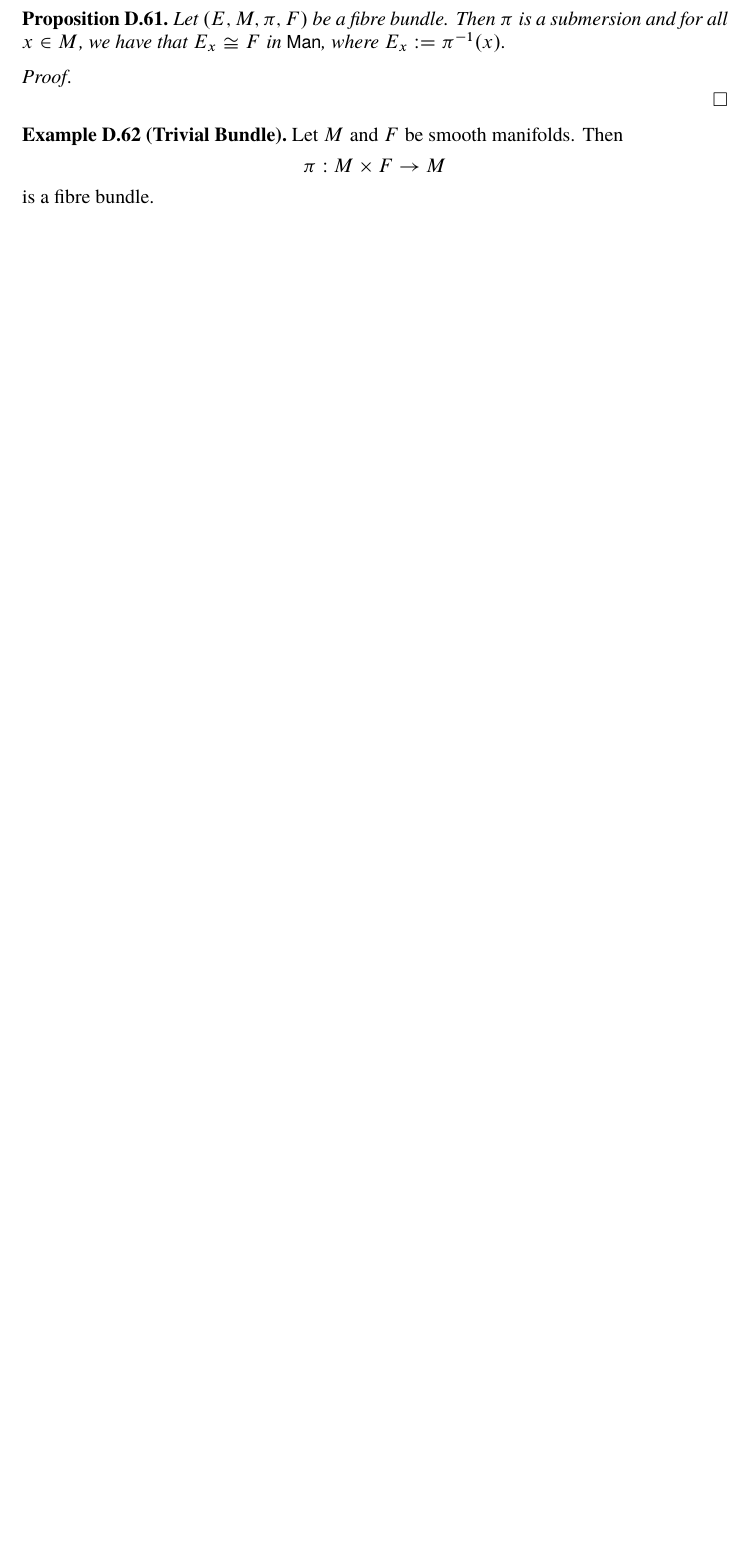
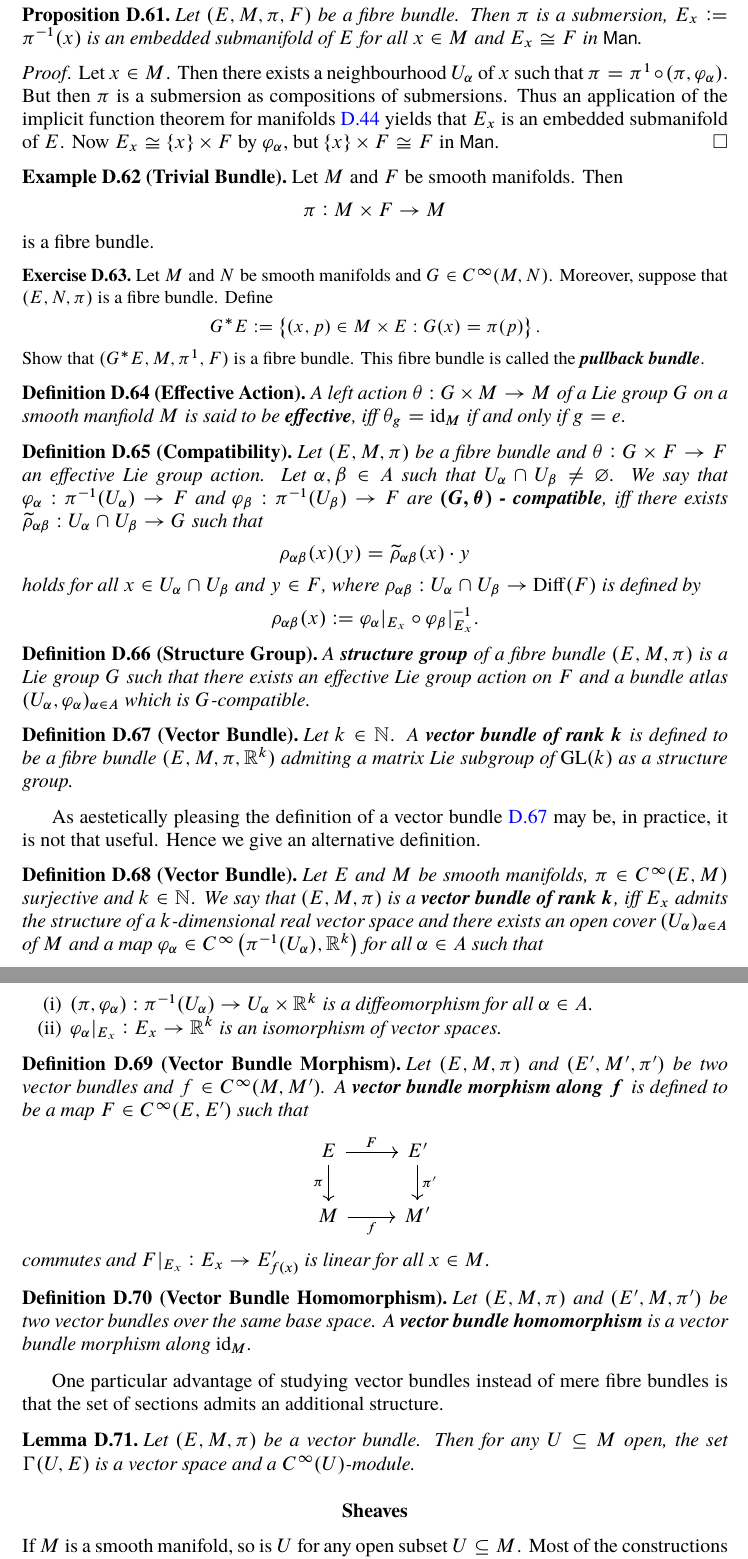
Before and after one commit to TheGeekGreek/autumn_18, a LaTeX thesis (classical_mechanics/main.tex, which reads classical_mechanics/sheaves.tex, classical_mechanics/the_Lie_derivative.tex, classical_mechanics/vector_bundles.tex): part of page 60 of 63 before the commit and two parts of pages 60 and 61 of 67 after it, the two joined at a grey line, cut so that both start at the same text, the shorter picture padded with empty space. The pictures show the PDF file classical_mechanics/main.pdf that the author committed with the source.

Commit message:
Lie derivative

```diff
--- /dev/null
+++ b/classical_mechanics/sheaves.tex
@@ -0,0 +1 @@
+\section*{Sheaves}
@@ -0,0 +8,33 @@
+\end{definition}
+
+\begin{remark}
+	Let $F : \mathcal{O}(X) \to \mathcal{C}$, where $\mathcal{C}$ is the category of a mathematical structure, that is $\mathsf{Grp}$, $\mathsf{Ring}$, $\mathsf{Vect}$, $\dots$, be a presheaf of $\mathcal{C}$ on $X$. Then if $U \subseteq V$ for $U,V \in \mathcal{O}(X)$, we simply write $f\vert_U$ for $F(U \hookrightarrow V)(f)$, where $f \in F(V)$.
+\end{remark}
+
+\begin{example}
+	\label{ex:vector_bundle_presheaf}
+	Let $(E,M,\pi)$ be a vector bundle. Define $\mathcal{E}_E : \mathcal{O}(X) \to \mathsf{Vect}$ on objects $U \in \mathcal{O}(X)$ by $\mathcal{E}_E(U) := \upGamma(U,E)$ and on morphisms by restriction.
+\end{example}
+
+\begin{definition}[Sheaf]
+	Let $X \in \mathsf{Top}$ and $F$ a presheaf of $\mathsf{Set}$ \textup{(}$\mathsf{Grp}$, $\mathsf{Ring}$, $\mathsf{Vect}$, $\dots$\textup{)} on $X$. We say that $F$ is a \bld{sheaf on $X$}, iff for all $U \in \mathcal{O}(X)$ the following \bld{gluing condition} is satisfied: Given any open cover $(U_\alpha)_{\alpha \in A}$ for $U$ and $f_\alpha \in F(U_\alpha)$ for all $\alpha \in A$ such that
+	\begin{equation*}
+		f_\alpha\vert_{U_\alpha \cap U_\beta} = f_\beta\vert_{U_\alpha \cap U_\beta}
+	\end{equation*}
+	\noindent for all $\alpha,\beta \in A$ with $U_\alpha \cap U_\beta \neq \varnothing$, then there exists a unique element $f \in F(U)$ with $f\vert_{U_\alpha} = f_\alpha$ for all $\alpha \in A$.
+\end{definition}
+
+From example \ref{ex:vector_bundle_presheaf} we already know that $\mathcal{E}_E$ is a presheaf. In fact, more is true.
+
+\begin{proposition}
+	\label{prop:section_sheaf}
+	Let $(E,M,\pi)$ be a vector bundle. Then $\mathcal{E}_E$ is a sheaf.
+\end{proposition}
+
+\begin{example}
+	Let $M$ be a smooth manifold. Then tensor fields of type $(k,l)$ can be assembled in a sheaf by proposition \ref{prop:section_sheaf}. Denote this sheaf by $\mathcal{T}^{k,l}_M := \mathcal{E}_{T^{(k,l)}TM}$. We can assemble these sheaves in a total sheaf $\mathcal{T}_M : \mathcal{O}(M) \to {_{\mathbb{R}}}\mathsf{GAlg}$ by setting
+	\begin{equation*}
+		\mathcal{T}_M(U) := \bigoplus_{k,l \geq 0} \mathcal{T}^{k,l}_M(U).
+	\end{equation*}
+	We call $\mathcal{T}_M$ the \bld{tensor algebra sheaf on $M$}.
+\end{example}
--- /dev/null
+++ b/classical_mechanics/the_Lie_derivative.tex
@@ -0,0 +8,6 @@
+	\noindent by
+	\begin{equation*}
+		(F^*A)_x(v_1,\dots,v_l) := A_{F(x)}\del[1]{DF_x(v_1),\dots,DF_x(v_l)}
+	\end{equation*}
+	\noindent for all $x \in M$ and $v_1,\dots,v_l \in T_xM$, if $k \geq 1$ and by $F^*f := f \circ F$ if $k = 0$. We call $F^*A$ the \bld{pullback of $A$ under $F$}.
+\end{definition}
@@ -0,0 +19,7 @@
+	\begin{equation*}
+		DF^\dagger(x,\xi)(v) := \xi\del[1]{(DF_x)^{-1}(v)}
+	\end{equation*}
+	\noindent for all $v \in T_{F(x)}N$. This map is called the \bld{cotangent lift of the diffeomorphism $F$}.
+\end{definition}
+
+\begin{definition}[Pullback]
@@ -0,0 +30,8 @@
+	\noindent by
+	\begin{equation*}
+		A \mapsto (F^*A)_x\del[1]{\xi^1,\dots,\xi^k,v_1,\dots,v_l}
+	\end{equation*}
+	\noindent for all $x \in M$, $\xi^1,\dots,\xi^k \in T_x^*M$ and $v_1,\dots,v_l \in T_xM$, if $k \geq 1$, where the latter is defined to be
+	\begin{equation*}
+		A_{F(x)}\del[1]{DF^\dagger(\xi^1),\dots,DF^\dagger(\xi^k),DF_x(v_1),\dots,DF_x(v_k)}
+	\end{equation*}
@@ -0,0 +49,2 @@
+	\end{equation*}
+\end{definition}
@@ -0,0 +57,33 @@
+			\begin{equation*}
+				\mathcal{D}_U(A \otimes B) = \mathcal{D}_UA \otimes B + A \otimes \mathcal{D}_UB
+			\end{equation*}
+			\noindent holds for all $A,B \in \mathcal{T}(U)$.
+	\end{enumerate}
+\end{definition}
+
+\begin{proposition}
+	Let $\mathcal{D}$ and $\mathcal{D}'$ be two tensor derivations on a smooth manifold which agree on functions and vector fields. Then $\mathcal{D} = \mathcal{D}'$.
+\end{proposition}
+
+\begin{proposition}
+	\label{prop:constructing_tensor_derivation}
+	Let $\mathcal{D}$ be a sheaf morphism on functions and vector fields. If
+	\begin{equation*}
+		\mathcal{D}_U(fg) = \mathcal{D}_U(f)g + f\mathcal{D}_U(g) \quad \text{and} \quad \mathcal{D}_U(fX) = \mathcal{D}_U(f)X + f\mathcal{D}_U(X)
+	\end{equation*}
+	\noindent holds for all $U \in \mathcal{O}(M)$, $f,g \in C^\infty(U)$ and $X \in \mathfrak{X}(U)$, then $\mathcal{D}$ extends uniquely to a tensor derivation on $M$.
+\end{proposition}
+
+\begin{theorem}[The Lie Derivative]
+	Let $M$ be a smooth manifold and $X \in \mathfrak{X}(M)$. Then there exists a unique tensor derivation
+	\begin{equation*}
+		\mathcal{L}_X : \mathcal{T}_M \to \mathcal{T}_M
+	\end{equation*}
+	\noindent on $M$ such that
+	\begin{equation*}
+		\mathcal{L}_Xf = Xf \qquad \text{and} \qquad \mathcal{L}_XY = \sbr[0]{X,Y}
+	\end{equation*}
+	\noindent for all $U \in \mathcal{O}(M)$, $f \in C^\infty(U)$ and $Y \in \mathfrak{X}(U)$. This tensor derivation is called the \bld{Lie derivative}.
+\end{theorem}
+
+\begin{proof}
@@ -0,0 +106,7 @@
+\begin{proposition}
+	Let $M$ be a smooth manifold and $X \in \mathfrak{X}(M)$ with flow $\theta$. Then
+	\begin{equation*}
+		\mathcal{L}_XA = \frac{d}{dt}\bigg\vert_{t = 0} \theta_t^*(A)
+	\end{equation*}
+	\noindent for any $A \in \mathcal{T}^{(k,l)}(M)$.
+\end{proposition}
--- a/classical_mechanics/vector_bundles.tex
+++ b/classical_mechanics/vector_bundles.tex
@@ -1,24 +1,17 @@
 \section*{Vector Bundles}
 
 \begin{definition}[Fibre Bundle]
-	A \bld{fibre bundle} is defined to be a tuple $(E,M,\pi,F)$ consisting of smooth manifolds $E,M$ and $F$ together with a surjective map $\pi \in C^\infty(E,M)$ such that for every $x \in M$, there exists a neighbourhood $U$ of $x$ and a diffeomorphism $\varphi_x : \pi^{-1}(U) \to U \times F$ such that
-	\begin{equation*}
-		\begin{tikzcd}
-			\pi^{-1}(U) \arrow[dr,"\pi"']\arrow[rr,"\varphi_x"] && U \times F\arrow[dl,"\pi^1"]\\
-			& U\\
-		\end{tikzcd}
-	\end{equation*}
-	\noindent commutes. If $(E,M,\pi,F)$ is a fibre bundle, we call $M$ the \bld{base space}, $E$ the \bld{total space} and $F$ the \bld{fibre}.
+	A \bld{fibre bundle} is defined to be a tuple $(E,M,\pi,F)$ consisting of smooth manifolds $E,M$ and $F$ together with a surjective map $\pi \in C^\infty(E,M)$ such that there exists an open cover $(U_\alpha)_{\alpha \in A}$ of $M$ and maps $\varphi_\alpha \in C^\infty\del[1]{\pi^{-1}(U_\alpha), F}$ for all $\alpha \in A$ such that $(\pi,\varphi_\alpha) : \pi^{-1}(U_\alpha) \to U_\alpha \times F$ is a diffeomorphism. If $(E,M,\pi,F)$ is a fibre bundle, we call $M$ the \bld{base space}, $E$ the \bld{total space} and $F$ the \bld{fibre}. Moreover, the family $(U_\alpha,\varphi_\alpha)_{\alpha \in A}$ is called a \bld{bundle atlas} for $(E,M,\pi,F)$.
 \end{definition}
 
 The fibre $F$ of a fibre bundle $(E,M,\pi,F)$ is completely determined by $\pi : E \to M$.
 
 \begin{proposition}
-	Let $(E,M,\pi,F)$ be a fibre bundle. Then $\pi$ is a submersion and for all $x \in M$, we have that $E_x \cong F$ in $\mathsf{Man}$, where $E_x := \pi^{-1}(x)$.
+	Let $(E,M,\pi,F)$ be a fibre bundle. Then $\pi$ is a submersion, $E_x := \pi^{-1}(x)$ is an embedded submanifold of $E$ for all $x \in M$ and $E_x \cong F$ in $\mathsf{Man}$.
 \end{proposition}
 
 \begin{proof}
-
+	Let $x \in M$. Then there exists a neighbourhood $U_\alpha$ of $x$ such that $\pi = \pi^1 \circ (\pi,\varphi_\alpha)$. But then $\pi$ is a submersion as compositions of submersions. Thus an application of the implicit function theorem for manifolds \ref{thm:implicit_function_theorem_for_manifolds} yields that $E_x$ is an embedded submanifold of $E$. Now $E_x \cong \cbr{x} \times F$ by $\varphi_\alpha$, but $\cbr{x} \times F \cong F$ in $\mathsf{Man}$.
 \end{proof}
 
 \begin{example}[Trivial Bundle]
@@ -28,3 +21,66 @@ The fibre $F$ of a fibre bundle $(E,M,\pi,F)$ is completely determined by $\pi :
 	\end{equation*}
 	\noindent is a fibre bundle.
 \end{example}
+
+\begin{exercise}
+	Let $M$ and $N$ be smooth manifolds and $G \in C^\infty(M,N)$. Moreover, suppose that $(E,N,\pi)$ is a fibre bundle. Define
+	\begin{equation*}
+		G^*E := \cbr[1]{(x,p) \in M \times E : G(x) = \pi(p)}.
+	\end{equation*}
+	Show that $(G^*E,M,\pi^1,F)$ is a fibre bundle. This fibre bundle is called the \bld{pullback bundle}.
+\end{exercise}
+
+\begin{definition}[Effective Action]
+	A left action $\theta : G \times M \to M$ of a Lie group $G$ on a smooth manfiold $M$ is said to be \bld{effective}, iff $\theta_g = \id_M$ if and only if $g = e$.
+\end{definition}
+
+\begin{definition}[Compatibility]
+	Let $(E,M,\pi)$ be a fibre bundle and $\theta : G \times F \to F$ an effective Lie group action. Let $\alpha,\beta \in A$ such that $U_\alpha \cap U_\beta \neq \varnothing$. We say that $\varphi_\alpha : \pi^{-1}(U_\alpha) \to F$ and $\varphi_\beta : \pi^{-1}(U_\beta) \to F$ are \bld{$(G,\theta)$ - compatible}, iff there exists $\wtilde{\rho}_{\alpha\beta} : U_\alpha \cap U_\beta \to G$ such that
+	\begin{equation*}
+		\rho_{\alpha\beta}(x)(y) = \wtilde{\rho}_{\alpha\beta}(x)\cdot y
+	\end{equation*}
+	\noindent holds for all $x \in U_\alpha \cap U_\beta$ and $y \in F$, where $\rho_{\alpha\beta} : U_\alpha \cap U_\beta \to \Diff(F)$ is defined by
+	\begin{equation*}
+		\rho_{\alpha\beta}(x) := \varphi_\alpha\vert_{E_x} \circ \varphi_\beta\vert_{E_x}^{-1}.
+	\end{equation*}
+\end{definition}
+
+\begin{definition}[Structure Group]
+	A \bld{structure group} of a fibre bundle $(E,M,\pi)$ is a Lie group $G$ such that there exists an effective Lie group action on $F$ and a bundle atlas $(U_\alpha,\varphi_\alpha)_{\alpha \in A}$ which is $G$-compatible.
+\end{definition}
+
+\begin{definition}[Vector Bundle]
+	\label{def:vector_bundle}
+	Let $k \in \mathbb{N}$. A \bld{vector bundle of rank $k$} is defined to be a fibre bundle $(E,M,\pi,\mathbb{R}^k)$ admiting a matrix Lie subgroup of $\GL(k)$ as a structure group.
+\end{definition}
+
+As aestetically pleasing the definition of a vector bundle \ref{def:vector_bundle} may be, in practice, it is not that useful. Hence we give an alternative definition.
+
+\begin{definition}[Vector Bundle]
+	Let $E$ and $M$ be smooth manifolds, $\pi \in C^\infty(E,M)$ surjective and $k \in \mathbb{N}$. We say that $(E,M,\pi)$ is a \bld{vector bundle of rank $k$}, iff $E_x$ admits the structure of a $k$-dimensional real vector space and there exists an open cover $(U_\alpha)_{\alpha \in A}$ of $M$ and a map $\varphi_\alpha \in C^\infty\del[1]{\pi^{-1}(U_\alpha),\mathbb{R}^k}$ for all $\alpha \in A$ such that
+	\begin{enumerate}[label = \textup{(\roman*)},leftmargin=*]
+		\item $(\pi,\varphi_\alpha) : \pi^{-1}(U_\alpha) \to U_\alpha \times \mathbb{R}^k$ is a diffeomorphism for all $\alpha \in A$.
+		\item $\varphi_\alpha\vert_{E_x} : E_x \to \mathbb{R}^k$ is an isomorphism of vector spaces.
+	\end{enumerate}
+\end{definition}
+
+\begin{definition}[Vector Bundle Morphism]
+	Let $(E,M,\pi)$ and $(E',M',\pi')$ be two vector bundles and $f \in C^\infty(M,M')$. A \bld{vector bundle morphism along $f$} is defined to be a map $F \in C^\infty(E,E')$ such that
+	\begin{equation*}
+		\begin{tikzcd}
+			E \arrow[d,"\pi"']\arrow[r,"F"] & E'\arrow[d,"\pi'"]\\
+			M \arrow[r,"f"'] & M'
+		\end{tikzcd}
+	\end{equation*}
+	\noindent commutes and $F\vert_{E_x} : E_x \to E'_{f(x)}$ is linear for all $x \in M$.
+\end{definition}
+
+\begin{definition}[Vector Bundle Homomorphism]
+	Let $(E,M,\pi)$ and $(E',M,\pi')$ be two vector bundles	over the same base space. A \bld{vector bundle homomorphism} is a vector bundle morphism along $\id_M$.
+\end{definition}
+
+One particular advantage of studying vector bundles instead of mere fibre bundles is that the set of sections admits an additional structure.
+
+\begin{lemma}
+	Let $(E,M,\pi)$ be a vector bundle. Then for any $U \subseteq M$ open, the set $\upGamma(U,E)$ is a vector space and a $C^\infty(U)$-module.
+\end{lemma}
```
Also changed, not shown: classical_mechanics/differential_forms.tex (added, +1 -0 lines), classical_mechanics/review_of_differential_topology.tex (+3 -0 lines), classical_mechanics/tensor_fields.tex (+1 -1 lines), classical_mechanics/main.pdf, classical_mechanics/sheaves.tex (6 more changed lines), classical_mechanics/the_Lie_derivative.tex (49 more changed lines).
